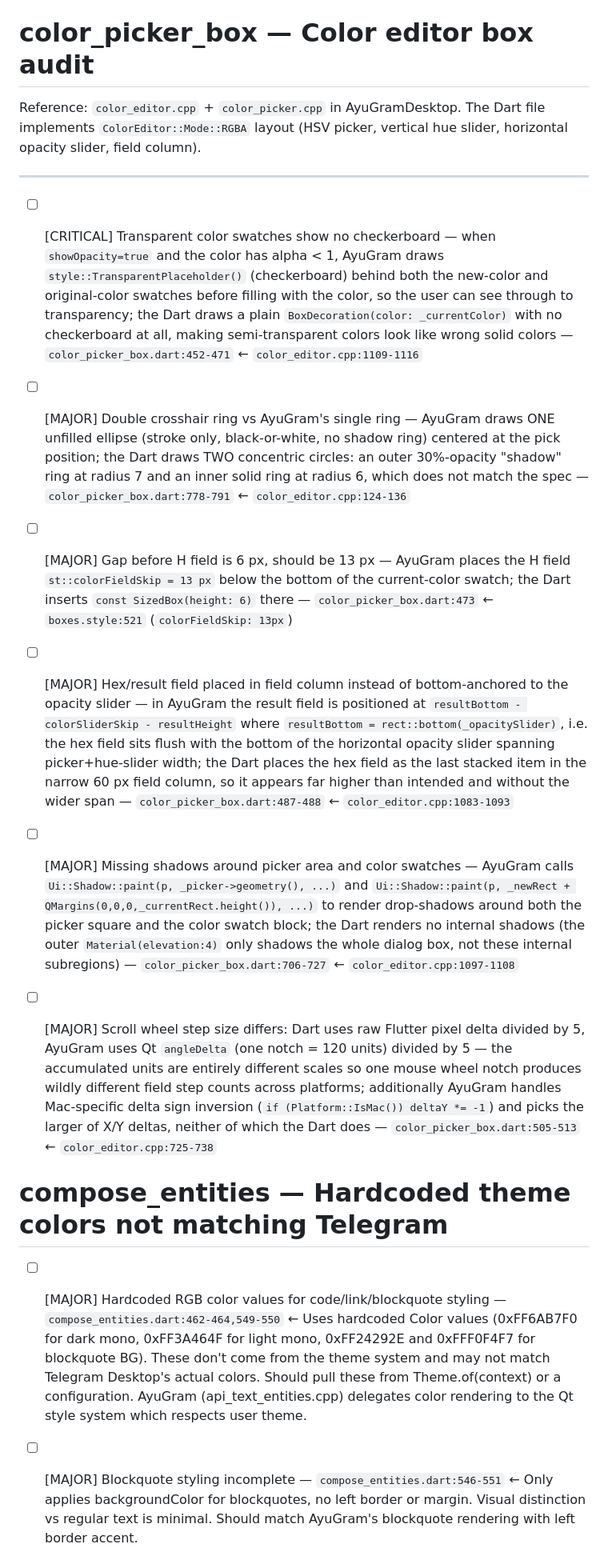
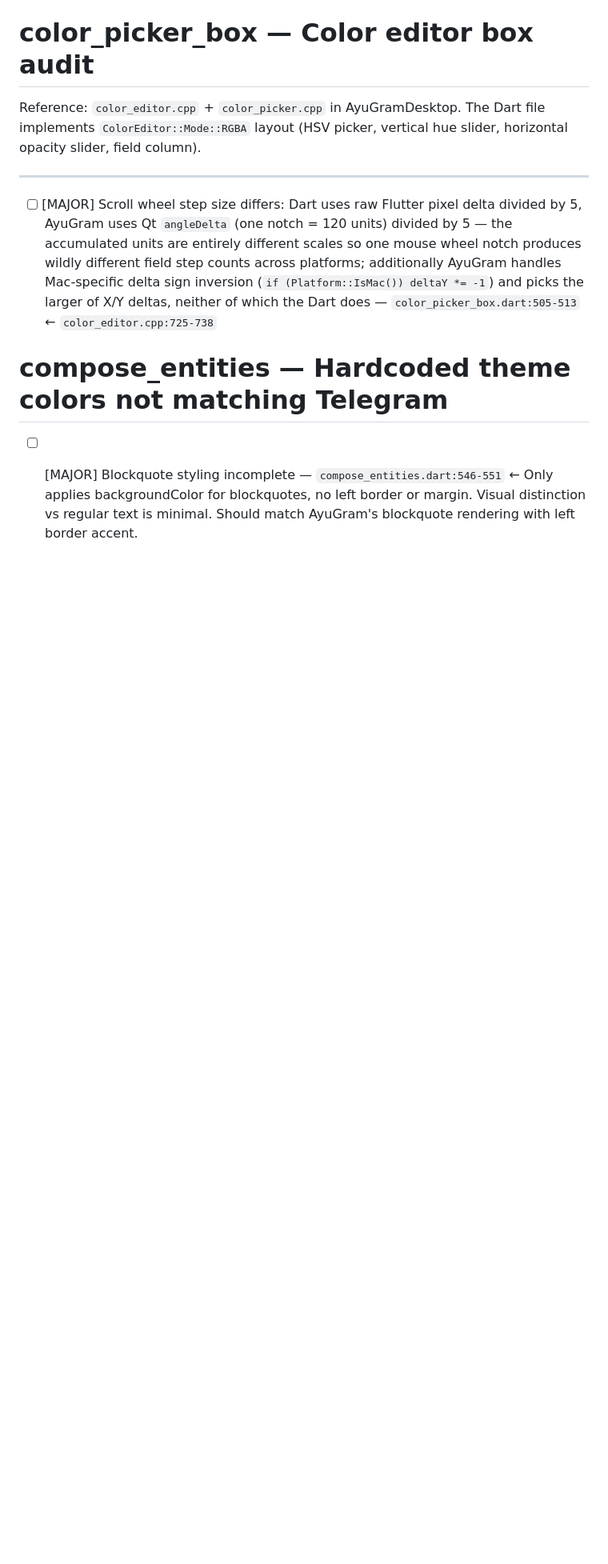
Before and after one commit to DarkReaperBoy/Uniclient, a Markdown page: checklist/gui.md, the part around one of its changes. Shown at 80% size. Rendered like a GitHub page; blank space fills up the shorter version.

Commit message:
Verify & close: engine_service caching + color_picker_box + compose_entities (partial)
Closed 8/10 items: getBlockedUsersCount/getSessionsCount caching, checkerboard
swatches, single crosshair ring, 13px H-field gap, full-width hex field placement,
internal picker/swatch shadows, palette-based compose colors, setLinkWithText entity
preservation.

Remaining (2): scroll wheel pixel-vs-angle-delta scale mismatch, blockquote left border.

Co-Authored-By: Claude Sonnet 4.6 <noreply@anthropic.com>

```diff
--- a/checklist/gui.md
+++ b/checklist/gui.md
@@ -366,20 +357,8 @@ The Dart file implements `ColorEditor::Mode::RGBA` layout (HSV picker, vertical
 
 ---
 
-- [ ] [CRITICAL] Transparent color swatches show no checkerboard — when `showOpacity=true` and the color has alpha < 1, AyuGram draws `style::TransparentPlaceholder()` (checkerboard) behind both the new-color and original-color swatches before filling with the color, so the user can see through to transparency; the Dart draws a plain `BoxDecoration(color: _currentColor)` with no checkerboard at all, making semi-transparent colors look like wrong solid colors — `color_picker_box.dart:452-471` ← `color_editor.cpp:1109-1116`
-
-- [ ] [MAJOR] Double crosshair ring vs AyuGram's single ring — AyuGram draws ONE unfilled ellipse (stroke only, black-or-white, no shadow ring) centered at the pick position; the Dart draws TWO concentric circles: an outer 30%-opacity "shadow" ring at radius 7 and an inner solid ring at radius 6, which does not match the spec — `color_picker_box.dart:778-791` ← `color_editor.cpp:124-136`
-
-- [ ] [MAJOR] Gap before H field is 6 px, should be 13 px — AyuGram places the H field `st::colorFieldSkip = 13 px` below the bottom of the current-color swatch; the Dart inserts `const SizedBox(height: 6)` there — `color_picker_box.dart:473` ← `boxes.style:521` (`colorFieldSkip: 13px`)
-
-- [ ] [MAJOR] Hex/result field placed in field column instead of bottom-anchored to the opacity slider — in AyuGram the result field is positioned at `resultBottom - colorSliderSkip - resultHeight` where `resultBottom = rect::bottom(_opacitySlider)`, i.e. the hex field sits flush with the bottom of the horizontal opacity slider spanning picker+hue-slider width; the Dart places the hex field as the last stacked item in the narrow 60 px field column, so it appears far higher than intended and without the wider span — `color_picker_box.dart:487-488` ← `color_editor.cpp:1083-1093`
-
-- [ ] [MAJOR] Missing shadows around picker area and color swatches — AyuGram calls `Ui::Shadow::paint(p, _picker->geometry(), ...)` and `Ui::Shadow::paint(p, _newRect + QMargins(0,0,0,_currentRect.height()), ...)` to render drop-shadows around both the picker square and the color swatch block; the Dart renders no internal shadows (the outer `Material(elevation:4)` only shadows the whole dialog box, not these internal subregions) — `color_picker_box.dart:706-727` ← `color_editor.cpp:1097-1108`
-
 - [ ] [MAJOR] Scroll wheel step size differs: Dart uses raw Flutter pixel delta divided by 5, AyuGram uses Qt `angleDelta` (one notch = 120 units) divided by 5 — the accumulated units are entirely different scales so one mouse wheel notch produces wildly different field step counts across platforms; additionally AyuGram handles Mac-specific delta sign inversion (`if (Platform::IsMac()) deltaY *= -1`) and picks the larger of X/Y deltas, neither of which the Dart does — `color_picker_box.dart:505-513` ← `color_editor.cpp:725-738`
 
 # compose_entities — Hardcoded theme colors not matching Telegram
 
-- [ ] [MAJOR] Hardcoded RGB color values for code/link/blockquote styling — `compose_entities.dart:462-464,549-550` ← Uses hardcoded Color values (0xFF6AB7F0 for dark mono, 0xFF3A464F for light mono, 0xFF24292E and 0xFFF0F4F7 for blockquote BG). These don't come from the theme system and may not match Telegram Desktop's actual colors. Should pull these from Theme.of(context) or a configuration. AyuGram (api_text_entities.cpp) delegates color rendering to the Qt style system which respects user theme.
-
 - [ ] [MAJOR] Blockquote styling incomplete — `compose_entities.dart:546-551` ← Only applies backgroundColor for blockquotes, no left border or margin. Visual distinction vs regular text is minimal. Should match AyuGram's blockquote rendering with left border accent.
```
Also changed, not shown: other parts of checklist/gui.md (+0 -11 lines).
